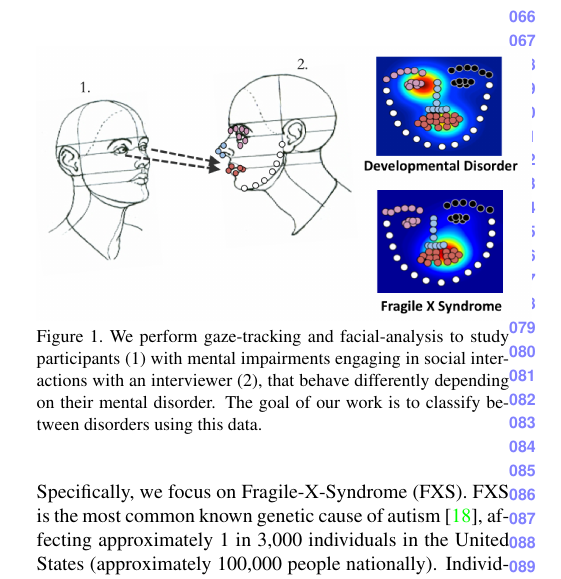
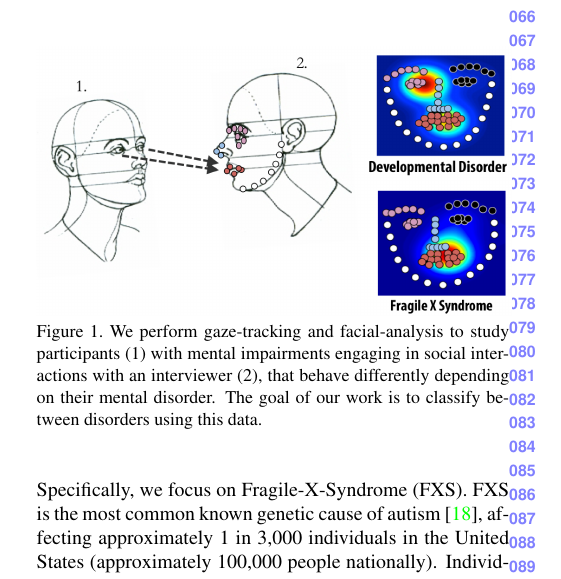
Before and after one commit to langcog/fxs_classify, a LaTeX paper (CVPR_ID_2036.tex): part of one column of page 1 of 10, cut so that both start at the same text. Compiled offline with pdfLaTeX.

```diff
--- a/CVPR_ID_2036.tex
+++ b/CVPR_ID_2036.tex
@@ -79,7 +79,7 @@
 
 \begin{figure}[ht]
 \centering
-\includegraphics[width=0.5\textwidth]{figures/Pull.png}
+\includegraphics[width=0.48\textwidth]{figures/Pull.png}
 \caption{We perform gaze-tracking and facial-analysis to study participants (1) with mental impairments engaging in social interactions with an interviewer (2), that behave differently depending on their mental disorder. The goal of our work is to classify between disorders using this data.}
 \label{fig:pull_figure}
 \end{figure}
```
Also changed, not shown: figures/pull.png, figures/system.png.
